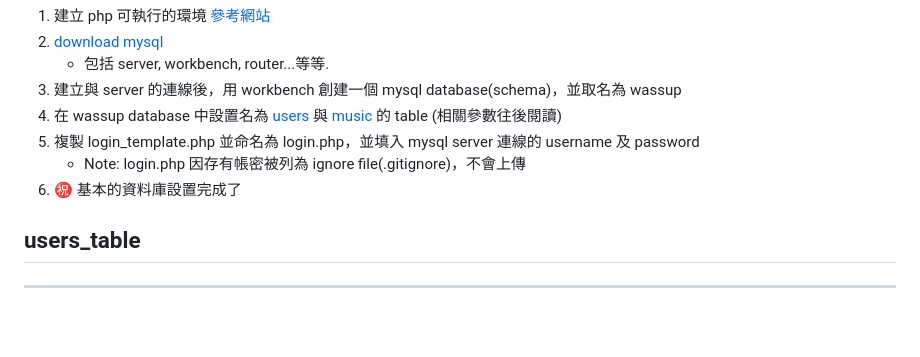
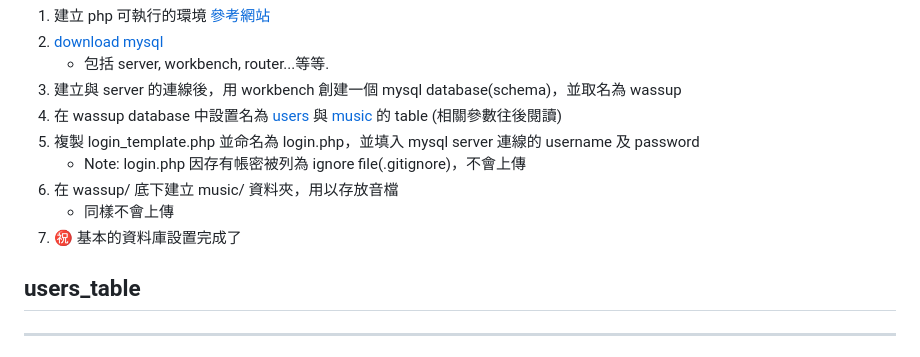
Before and after one commit to lemme0416/wassup, a Markdown page: README.md, the part around the change. Drawn GitHub-style; blank space fills up the shorter version.

```diff
--- a/README.md
+++ b/README.md
@@ -12,7 +12,9 @@ If you use our website and set up it
 4. 在 wassup database 中設置名為 [users](#users_table) 與 [music](#music_table) 的 table (相關參數往後閱讀)
 5. 複製 login_template.php 並命名為 login.php，並填入 mysql server 連線的 username 及 password
     - Note: login.php 因存有帳密被列為 ignore file(.gitignore)，不會上傳
-6. :congratulations: 基本的資料庫設置完成了
+6. 在 wassup/ 底下建立 music/ 資料夾，用以存放音檔
+    - 同樣不會上傳
+7. :congratulations: 基本的資料庫設置完成了
 
 
 ## users_table
```
